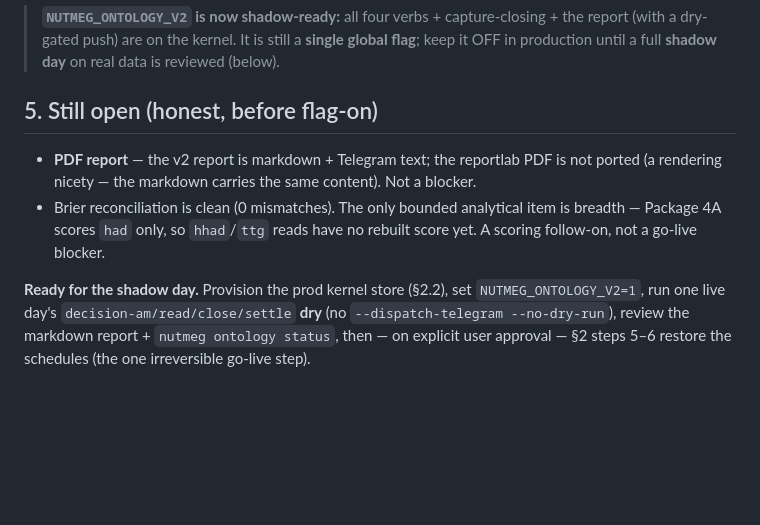
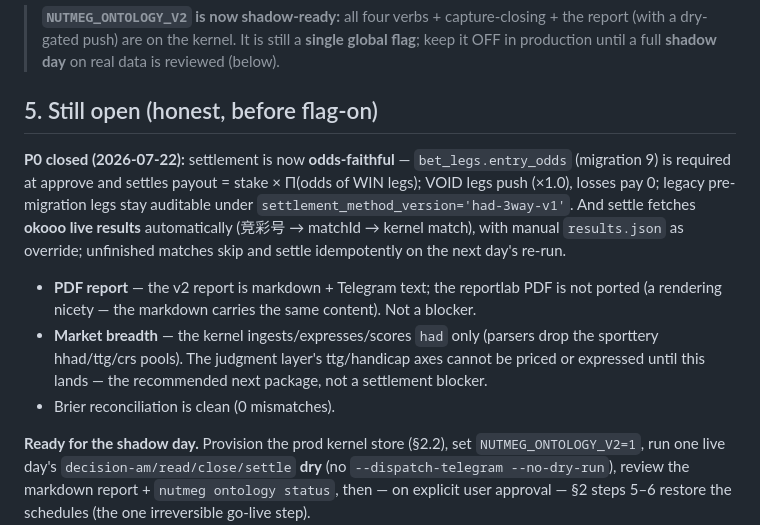
Before and after one commit to Jerenus/Nutmeg, a Markdown page: docs/ontology-kernel-v2-cutover-runbook.md, the part around the change. Rendered like a GitHub page; blank space fills up the shorter version.

Commit message:
docs: runbook — P0 closed (odds-faithful settle + okooo results)
Co-Authored-By: Claude Fable 5 <noreply@anthropic.com>
Claude-Session: https://claude.ai/code/session_018cx5iMCKxKtqCdSNnvjC4o

```diff
--- a/docs/ontology-kernel-v2-cutover-runbook.md
+++ b/docs/ontology-kernel-v2-cutover-runbook.md
@@ -122,11 +122,19 @@ to `nutmeg.decision.ontology_adapter`.
 
 ## 5. Still open (honest, before flag-on)
 
+**P0 closed (2026-07-22):** settlement is now **odds-faithful** — `bet_legs.entry_odds`
+(migration 9) is required at approve and settles payout = stake × Π(odds of WIN legs);
+VOID legs push (×1.0), losses pay 0; legacy pre-migration legs stay auditable under
+`settlement_method_version='had-3way-v1'`. And settle fetches **okooo live results**
+automatically (竞彩号 → matchId → kernel match), with manual `results.json` as override;
+unfinished matches skip and settle idempotently on the next day's re-run.
+
 - **PDF report** — the v2 report is markdown + Telegram text; the reportlab PDF is not
   ported (a rendering nicety — the markdown carries the same content). Not a blocker.
-- Brier reconciliation is clean (0 mismatches). The only bounded analytical item is
-  breadth — Package 4A scores `had` only, so `hhad`/`ttg` reads have no rebuilt score yet.
-  A scoring follow-on, not a go-live blocker.
+- **Market breadth** — the kernel ingests/expresses/scores `had` only (parsers drop the
+  sporttery hhad/ttg/crs pools). The judgment layer's ttg/handicap axes cannot be priced
+  or expressed until this lands — the recommended next package, not a settlement blocker.
+- Brier reconciliation is clean (0 mismatches).
 
 **Ready for the shadow day.** Provision the prod kernel store (§2.2), set
 `NUTMEG_ONTOLOGY_V2=1`, run one live day's `decision-am/read/close/settle` **dry** (no
```
